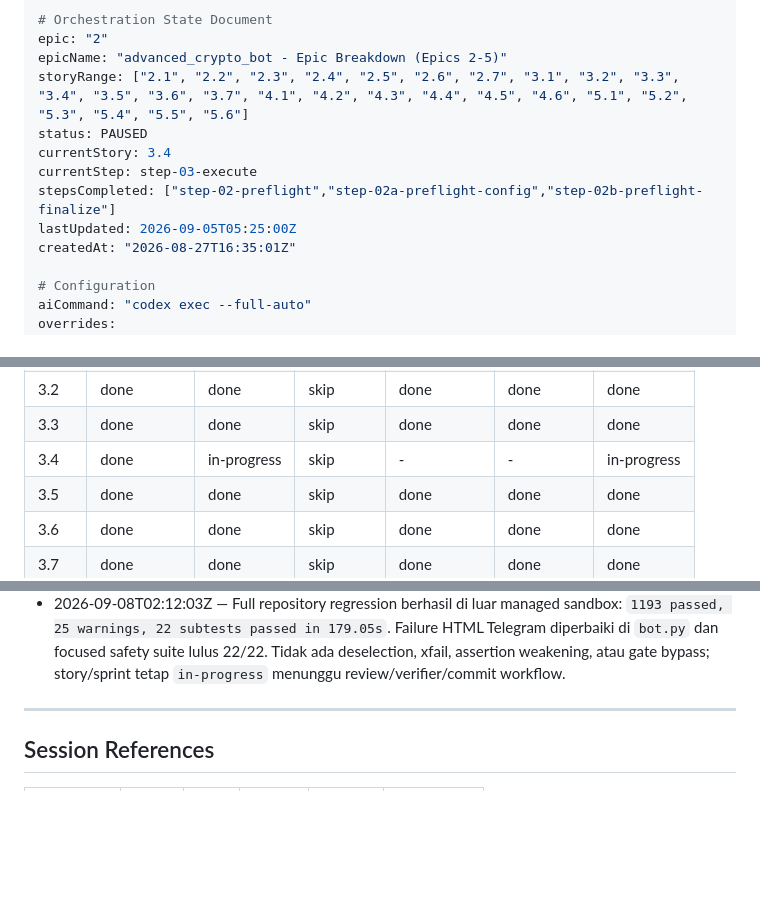
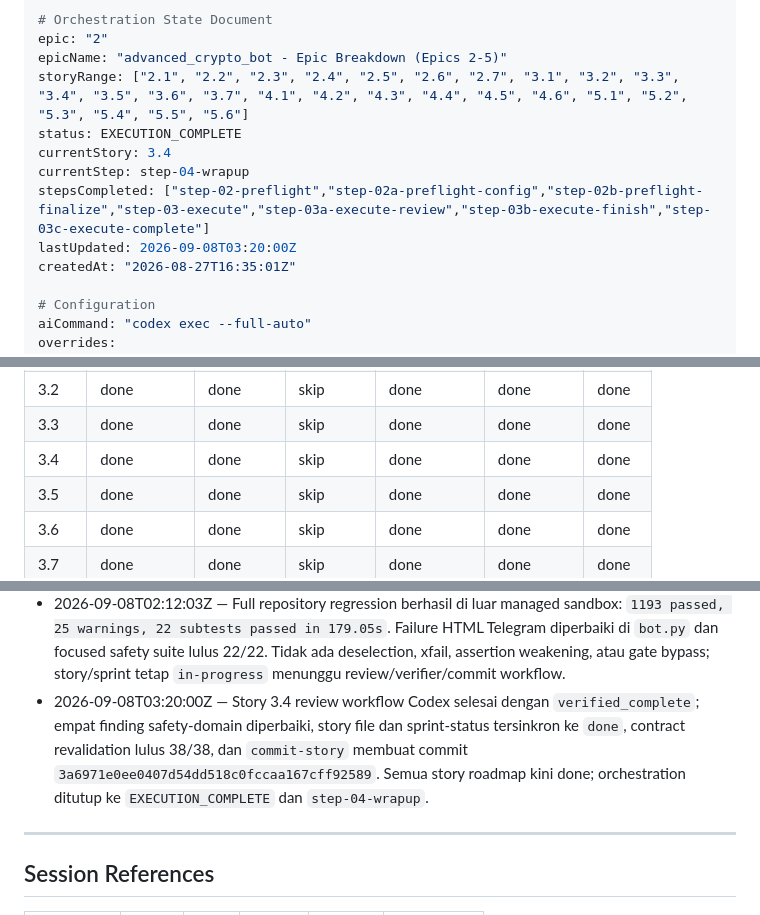
Before and after one commit to akwsa/advanced_crypto_bot, a Markdown page: _bmad-output/story-automator/orchestration-2-20260827-163501.md, 3 parts joined by grey strips. GitHub-like rendering; blank space fills up the shorter version.

Commit message:
chore(story-automator): finalize story 3.4 state

```diff
--- a/_bmad-output/story-automator/orchestration-2-20260827-163501.md
+++ b/_bmad-output/story-automator/orchestration-2-20260827-163501.md
@@ -3,11 +3,11 @@
 epic: "2"
 epicName: "advanced_crypto_bot - Epic Breakdown (Epics 2-5)"
 storyRange: ["2.1", "2.2", "2.3", "2.4", "2.5", "2.6", "2.7", "3.1", "3.2", "3.3", "3.4", "3.5", "3.6", "3.7", "4.1", "4.2", "4.3", "4.4", "4.5", "4.6", "5.1", "5.2", "5.3", "5.4", "5.5", "5.6"]
-status: PAUSED
+status: EXECUTION_COMPLETE
 currentStory: 3.4
-currentStep: step-03-execute
-stepsCompleted: ["step-02-preflight","step-02a-preflight-config","step-02b-preflight-finalize"]
-lastUpdated: 2026-09-05T05:25:00Z
+currentStep: step-04-wrapup
+stepsCompleted: ["step-02-preflight","step-02a-preflight-config","step-02b-preflight-finalize","step-03-execute","step-03a-execute-review","step-03b-execute-finish","step-03c-execute-complete"]
+lastUpdated: 2026-09-08T03:20:00Z
 createdAt: "2026-08-27T16:35:01Z"
 
 # Configuration
@@ -81,7 +81,7 @@ Jalankan semua story berurutan sampai kuota habis; jangan melewati quality gates
 | 3.1 | done | done | skip | done | done | done |
 | 3.2 | done | done | skip | done | done | done |
 | 3.3 | done | done | skip | done | done | done |
-| 3.4 | done | in-progress | skip | - | - | in-progress |
+| 3.4 | done | done | skip | done | done | done |
 | 3.5 | done | done | skip | done | done | done |
 | 3.6 | done | done | skip | done | done | done |
 | 3.7 | done | done | skip | done | done | done |
@@ -216,6 +216,7 @@ Jalankan semua story berurutan sampai kuota habis; jangan melewati quality gates
 - 2026-09-07T06:55:37Z — Resume lokal memperbaiki pemisahan kontrak SELL: jalur tanpa posisi memanggil observasi `check_daily_loss_limit`, sedangkan normalized-only protective SELL tidak memanggil entry risk gate. Dry-run cycle 19/19 dan signal decision 6/6 lulus; notification SELL terisolasi 1/1 lulus. Full notification suite timeout di managed sandbox; state tetap `PAUSED`, story/sprint `in-progress`, tanpa gate bypass atau promotion.
 - 2026-09-07T08:46:36Z — Revalidasi lengkap selesai: Story 3.4 contract/identity 32/32, seluruh `tests/autotrade_next` 478/478, focused dry-run 19/19, dan signal decision 6/6 lulus. Full repository regression tetap belum dijalankan di luar managed sandbox; status `PAUSED`, story/sprint `in-progress`, tanpa promotion atau commit.
 - 2026-09-08T02:12:03Z — Full repository regression berhasil di luar managed sandbox: `1193 passed, 25 warnings, 22 subtests passed in 179.05s`. Failure HTML Telegram diperbaiki di `bot.py` dan focused safety suite lulus 22/22. Tidak ada deselection, xfail, assertion weakening, atau gate bypass; story/sprint tetap `in-progress` menunggu review/verifier/commit workflow.
+- 2026-09-08T03:20:00Z — Story 3.4 review workflow Codex selesai dengan `verified_complete`; empat finding safety-domain diperbaiki, story file dan sprint-status tersinkron ke `done`, contract revalidation lulus 38/38, dan `commit-story` membuat commit `3a6971e0ee0407d54dd518c0fccaa167cff92589`. Semua story roadmap kini done; orchestration ditutup ke `EXECUTION_COMPLETE` dan `step-04-wrapup`.
 
 ---
 
```
